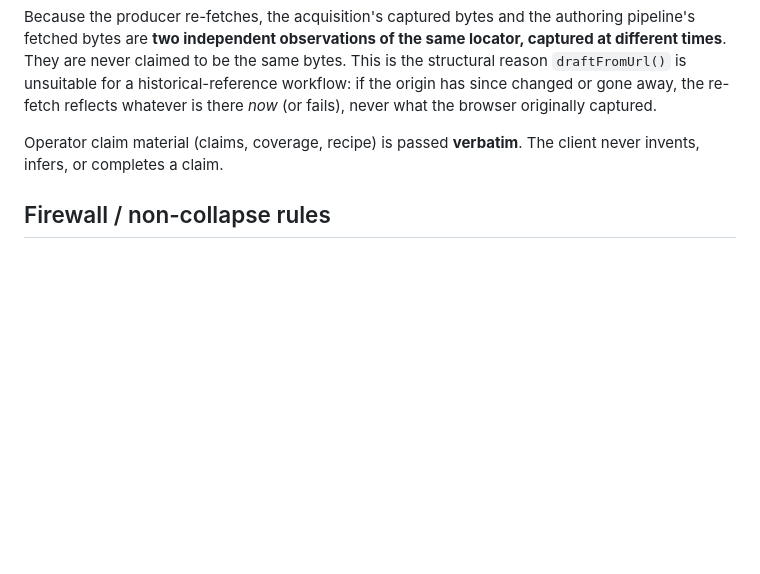
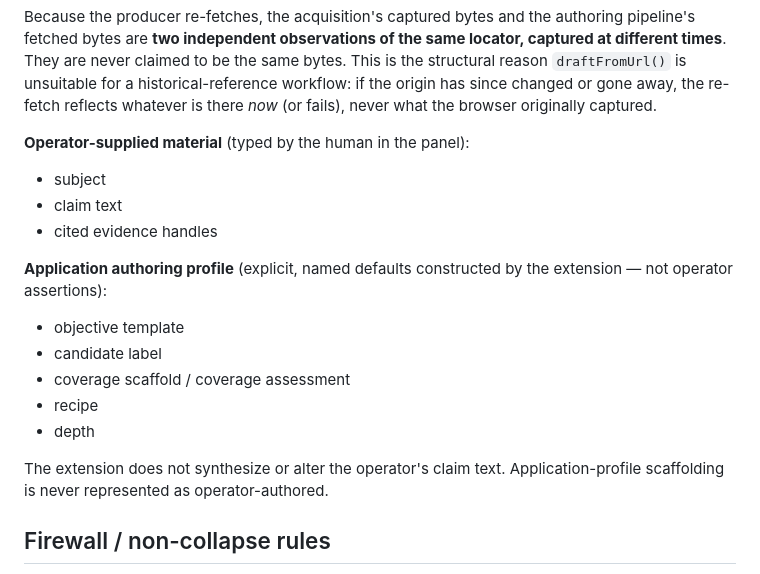
Before and after one commit to thelaplage/counterpedia-extension, a Markdown page: docs/DRAFT_FROM_URL_v0_1.md, the part around the change. GitHub-like rendering; blank space fills up the shorter version.

```diff
--- a/docs/DRAFT_FROM_URL_v0_1.md
+++ b/docs/DRAFT_FROM_URL_v0_1.md
@@ -54,8 +54,21 @@ unsuitable for a historical-reference workflow: if the origin has since
 changed or gone away, the re-fetch reflects whatever is there *now* (or
 fails), never what the browser originally captured.
 
-Operator claim material (claims, coverage, recipe) is passed **verbatim**.
-The client never invents, infers, or completes a claim.
+**Operator-supplied material** (typed by the human in the panel):
+- subject
+- claim text
+- cited evidence handles
+
+**Application authoring profile** (explicit, named defaults constructed by
+the extension — not operator assertions):
+- objective template
+- candidate label
+- coverage scaffold / coverage assessment
+- recipe
+- depth
+
+The extension does not synthesize or alter the operator's claim text.
+Application-profile scaffolding is never represented as operator-authored.
 
 ## Firewall / non-collapse rules
 
```
Also changed, not shown: docs/DRAFT_FROM_SOURCE_v0_1.md (+31 -11 lines).
